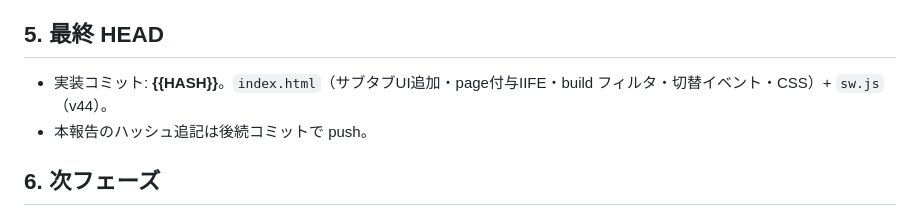
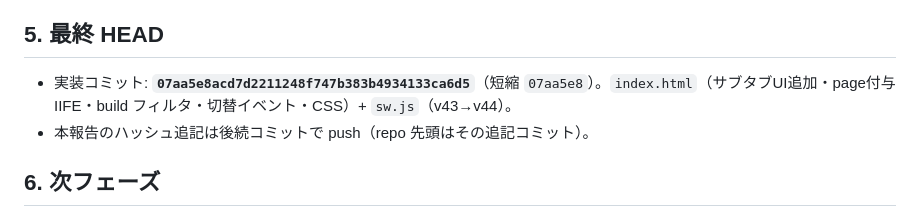
Before and after one commit to cpkanri/kake, a Markdown page: PHASE-kake-elec-mech-subtab-split-2026-05-31-REPORT.md, the part around the change. Drawn GitHub-style.

Commit message:
kake: サブタブ分割 報告書に実装HEADハッシュ(07aa5e8)を追記
Co-Authored-By: Claude Opus 4.8 <noreply@anthropic.com>

```diff
--- a/PHASE-kake-elec-mech-subtab-split-2026-05-31-REPORT.md
+++ b/PHASE-kake-elec-mech-subtab-split-2026-05-31-REPORT.md
@@ -87,8 +87,8 @@ index.html から `ELEC_SECTIONS`/`MECH_SECTIONS`/`OFFSETS`/`MAP1`/`MAP2` を抽
 - CSS は常時効かせる指定を基本定義へ。月単位欄（点検者）は現行のまま（フォーム外・専用処理）。ExcelJS 出力ロジック未編集。
 
 ## 5. 最終 HEAD
-- 実装コミット: **{{HASH}}**。`index.html`（サブタブUI追加・page付与IIFE・build フィルタ・切替イベント・CSS）+ `sw.js`（v44）。
-- 本報告のハッシュ追記は後続コミットで push。
+- 実装コミット: **`07aa5e8acd7d2211248f747b383b4934133ca6d5`**（短縮 `07aa5e8`）。`index.html`（サブタブUI追加・page付与IIFE・build フィルタ・切替イベント・CSS）+ `sw.js`（v43→v44）。
+- 本報告のハッシュ追記は後続コミットで push（repo 先頭はその追記コミット）。
 
 ## 6. 次フェーズ
 - Yamane 実機確認（Clear site data → ハードリロード sw v44 → 電気・機械フォームのサブタブ表示・縦長解消・各週入力・保存・出力一致を目視）。
```
